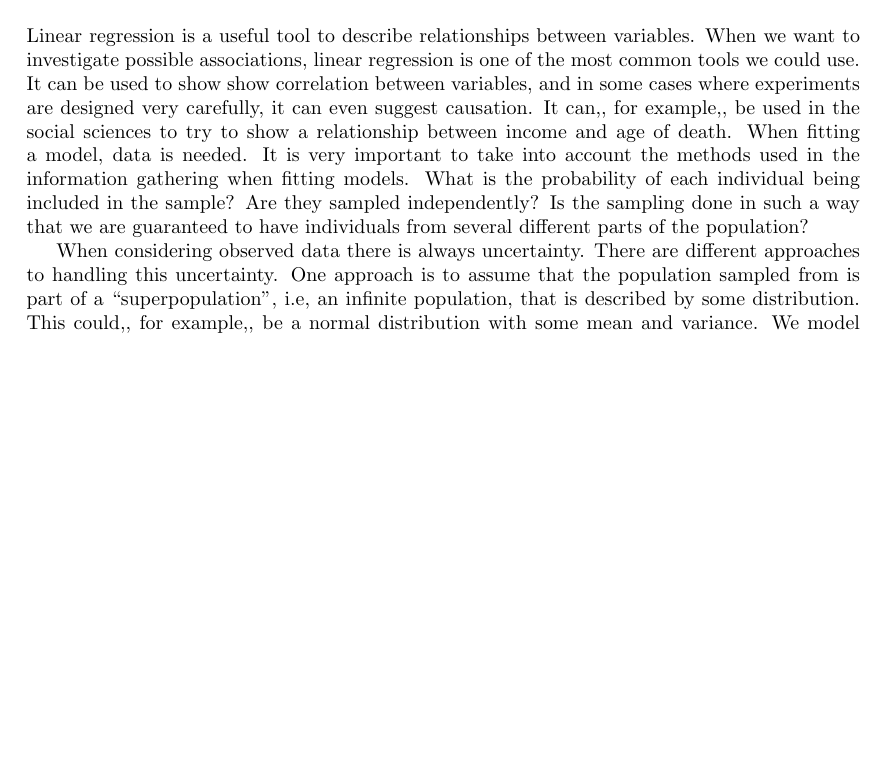
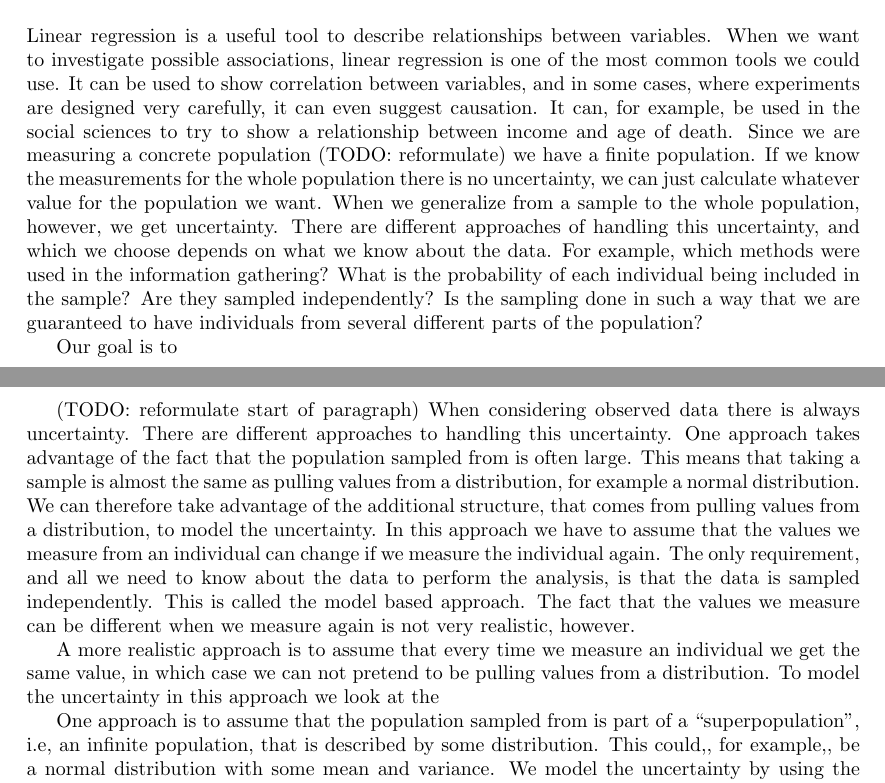
Before and after one commit to elonus/Bacheloroppgave, a LaTeX paper (bachelor.tex): part of page 1 of 9 before the commit and two parts of pages 1 and 2 of 10 after it, the two joined at a grey line, cut so that both start at the same text, the shorter picture padded with empty space. Compiled offline with pdfLaTeX.

Commit message:
Startet rewrite of introduction

```diff
--- a/bachelor.tex
+++ b/bachelor.tex
@@ -35,18 +35,43 @@
 
 Linear regression is a useful tool to describe relationships between variables.
 When we want to investigate possible associations, linear regression
-is one of the most common tools we could use. It can be used to show show correlation between
-variables, and in some cases where experiments are designed very carefully, it can even suggest causation.
-It can,, for example,, be used in the social sciences to try to show a relationship
-between income and age of death.
-When fitting a model, data is needed. It is very important to take into account the methods used in
-the information gathering when fitting models. What is the probability of each
+is one of the most common tools we could use. It can be used to show correlation between
+variables, and in some cases, where experiments are designed very carefully, it can even suggest causation.
+It can, for example, be used in the social sciences to try to show a relationship
+between income and age of death. Since we are measuring a concrete population
+(TODO: reformulate) we
+have a finite population. If we know the measurements for the whole population there
+is no uncertainty, we can just calculate whatever value for the population we
+want. When we generalize from a sample to the whole population, however, we get
+uncertainty. There are different approaches of handling this uncertainty, and
+which we choose depends on what we know about the data. For example, which
+methods were used in the information gathering?
+What is the probability of each
 individual being included in the sample? Are they sampled independently? Is the
 sampling done in such a way that we are guaranteed to have individuals from
 several different parts of the population?
 
-When considering observed data there is always uncertainty. There are different
-approaches to handling this uncertainty. One approach is to assume that the population sampled from is part of a ``superpopulation'', i.e, an
+Our goal is to
+
+(TODO: reformulate start of paragraph) When considering observed data there is always uncertainty. There are different
+approaches to handling this uncertainty. One approach takes advantage of the fact that the
+population sampled from is often large. This means that taking a sample is
+almost the same as pulling values from a distribution, for example a normal distribution. We can therefore
+take advantage of the additional structure, that comes from pulling values from a
+distribution, to model the uncertainty. In this approach we have to assume that
+the values we measure from an individual can change if we measure the individual
+again. The only requirement, and all we need to know about the data to perform
+the analysis, is that the data is sampled independently. This is called the
+model based approach. The fact that the
+values we measure can be different when we measure again is not very realistic,
+however.
+
+A more realistic approach is to assume that every time we measure an
+individual we get the same value, in which case we can not pretend to be pulling
+values from a distribution. To model the uncertainty in this approach we look at the
+
+
+One approach is to assume that the population sampled from is part of a ``superpopulation'', i.e, an
 infinite population, that is described by some distribution. This could,, for example,, be a
 normal distribution with some mean and variance. We model the uncertainty by using the
 fact that we know how this distribution behaves.
```
